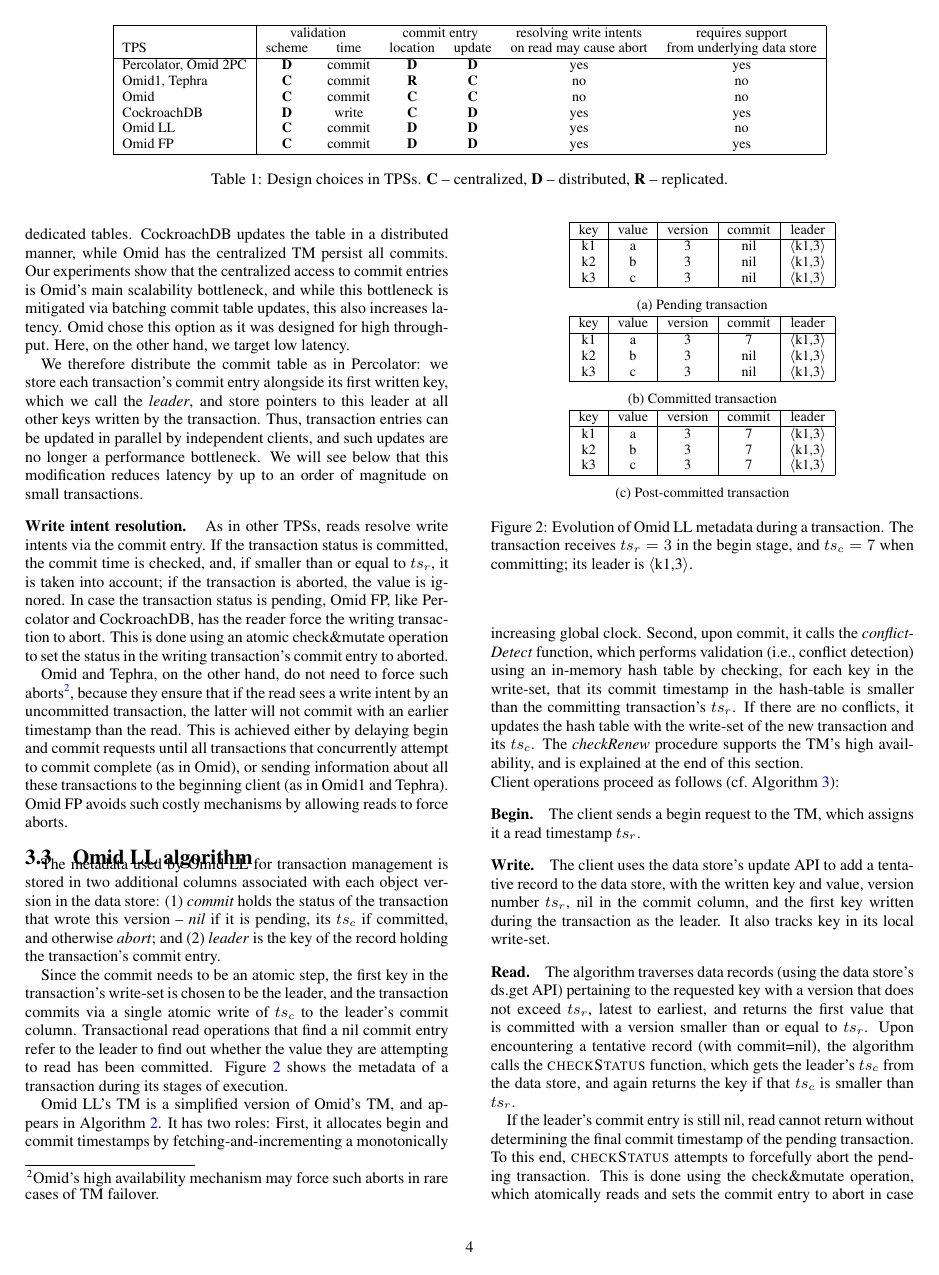
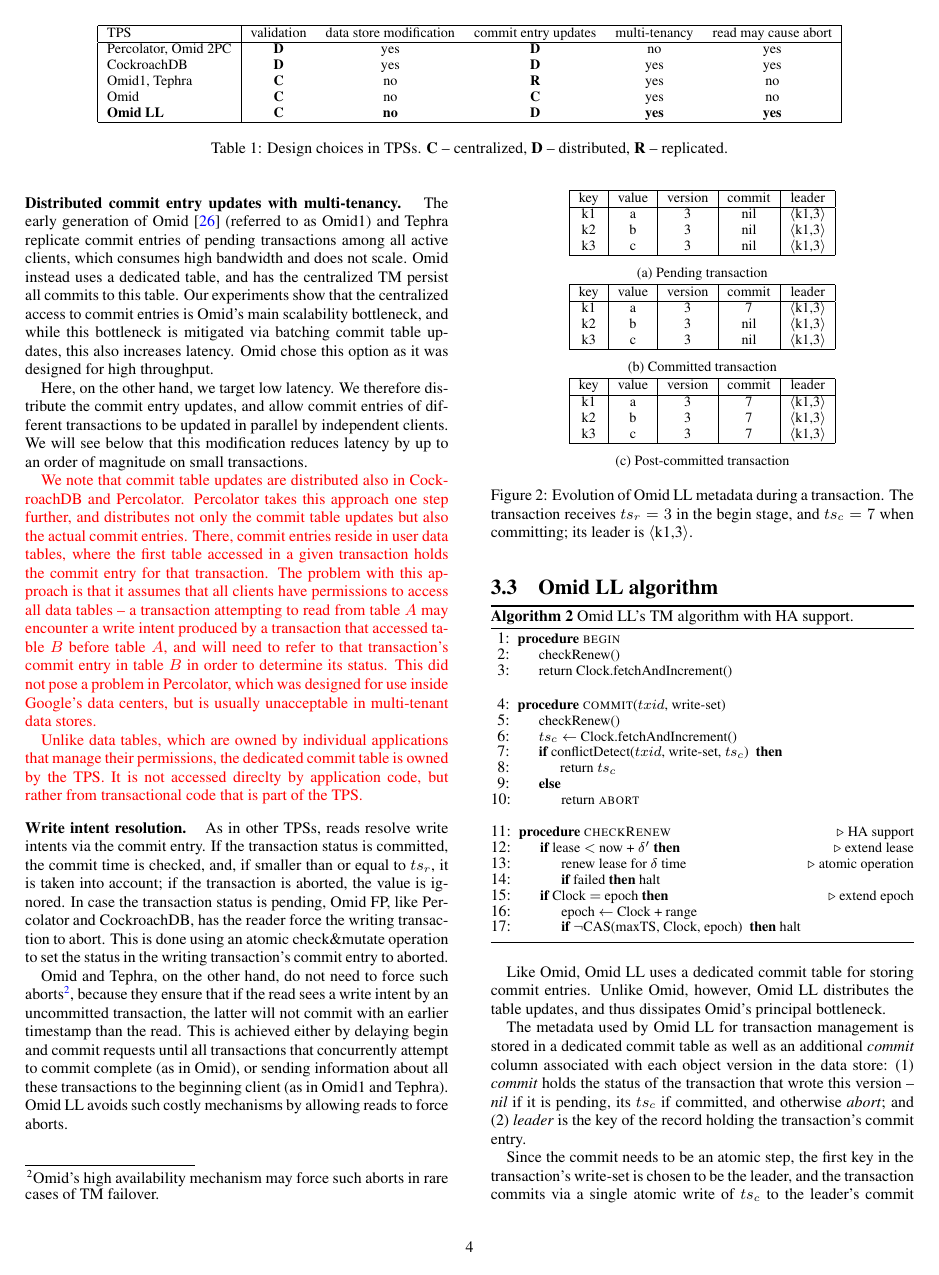
Before and after one commit to yonigottesman/omidLL-paper, a LaTeX document (TakeIV/main.tex, which reads TakeIV/implementation.tex, TakeIV/lorra.tex): page 4 of 11 before the commit and page 4 of 12 after it. Compiled offline with pdfLaTeX.

Commit message:
design choices

```diff
--- a/TakeIV/implementation.tex
+++ b/TakeIV/implementation.tex
@@ -184,9 +184,14 @@
   \label{fig:get-pseudocode}
 \end{algorithm}
 
+Like Omid, \sysll\ uses a dedicated commit table for storing commit entries.
+Unlike Omid, however, \sysll\ distributes the table updates, and thus dissipates Omid's principal bottleneck.
 
 
-The metadata used by \sysll\ for transaction management is stored in two additional columns associated with each object version in the data store:
+
+
+The metadata used by \sysll\ for transaction management is stored in a dedicated commit table
+as well as an   additional \emph{commit} column associated with each object version in the data store:
 (1) \emph{commit} holds the status of the transaction that wrote this version -- \emph{nil} if it is pending, its  $ts_c$ if committed, and
 otherwise \emph{abort};
 and
--- a/TakeIV/lorra.tex
+++ b/TakeIV/lorra.tex
@@ -152,25 +156,17 @@
 \begin{table*}[htb]
 \small
 \centerline{
-\begin{tabular}{|l|cccccc|}
+\begin{tabular}{|l|ccccc|}
 \hline
- &
- \multicolumn{2}{c}{		 validation} &
-  \multicolumn{2}{c}{commit  entry}	&
- resolving write intents & requires support \\
-TPS
-&
-scheme & time &
-location& update &
-on read may cause abort	&
- from underlying data store \\
+TPS & validation & data store modification & commit  entry updates	&  multi-tenancy &
+ read may cause abort  \\
 \hline
-Percolator, \syspc & {\bf D} & commit & {\bf D} & {\bf D} & yes & yes \\
-Omid1, Tephra 	& {\bf C} & commit & {\bf R} & {\bf C} & no & no\\
-Omid  		& {\bf C} & commit & {\bf C} & {\bf C} & no & no\\
-CockroachDB	& {\bf D} & write     & {\bf C} & {\bf D} & yes & yes\\
-\sysll 		& {\bf C} & commit & {\bf D} & {\bf D} & yes & no\\
-\sys			& {\bf C} & commit & {\bf D} & {\bf D} & yes& yes\\
+Percolator, \syspc & {\bf D}  & yes & {\bf D} & no & yes \\
+CockroachDB	& {\bf D}     & yes & {\bf D} & yes & yes \\
+Omid1, Tephra 	& {\bf C}  & no & {\bf R} & yes & no \\
+Omid  		& {\bf C}  & no & {\bf C} & yes & no \\
+{\bf \sysll }		& {\bf C}  & {\bf no} & {\bf D} & {\bf yes} & {\bf yes} \\
+% \sys			& {\bf C} & {\bf D} & {\bf D} & yes& yes\\
 \hline
 \end{tabular}
 }
@@ -200 +199,2 @@
 
+\mypara{Distributed commit entry updates with  multi-tenancy.}
@@ -203,19 +201,34 @@
 The early generation of Omid~\cite{OmidICDE2014} (referred to as Omid1) and Tephra replicate commit entries
-of pending transactions among all active clients,
-which consumes high bandwidth and does not scale. Omid and CockroachDB instead use dedicated tables. CockroachDB updates the table in a distributed manner,
-while Omid has the centralized TM persist all commits.
+of pending transactions among all active clients, which consumes high bandwidth and does not scale. Omid
+%and CockroachDB
+instead uses a dedicated table, and
+%CockroachDB updates the table in a distributed manner, while Omid
+has the centralized TM persist all commits to this table.
 Our experiments show that the centralized access to commit entries is Omid's main scalability bottleneck,
 and while this bottleneck is mitigated via batching commit table updates, this also increases latency.
-Omid chose this  option as it was designed for high throughput. Here, on the other hand, we target  low latency.
+Omid chose this  option as it was designed for high throughput.
 
-We therefore distribute the commit table as in Percolator: we
-%opt to follow the design of Percolator, which
-store each transaction's commit entry alongside its first written key,
-which we call the \emph{leader}, and store pointers to this leader at all other keys written by the transaction.
-Thus,  transaction entries can be updated in parallel by
-independent clients, and such updates are no longer a performance bottleneck.
-We will see below that this modification reduces latency
+Here, on the other hand, we target  low latency.
+We therefore distribute the commit entry updates, and allow commit entries of different transactions to be
+updated in parallel by independent clients. We will see below that this modification reduces latency
 by up to an order of magnitude on small transactions.
+
+\inred{
+We note that commit table updates are distributed also in CockroachDB and Percolator.
+Percolator takes this approach one step further, and distributes not only the commit table updates
+but also the actual commit entries. There, commit entries reside in user data tables, where the first table
+accessed in a given transaction holds the commit entry for that transaction.
+The problem with this approach is that it assumes that all clients have permissions to access all
+data tables -- a transaction attempting to read from  table $A$ may encounter a write intent
+produced by a transaction that accessed table $B$ before table $A$, and will need to refer to
+that transaction's commit entry in table $B$ in order to determine its status.
+This did not pose a problem in Percolator, which was designed for use inside Google's
+data centers, but is usually unacceptable in multi-tenant data stores.
+
+Unlike data tables, which are owned by individual applications that manage their permissions,
+the dedicated commit table is owned by the TPS. It is not accessed direclty by application code,
+but rather from transactional code that is part of the TPS.
+}
 
 \mypara{Write intent resolution.}
 As in other TPSs, reads resolve write intents via the commit entry.
```
Also changed, not shown: TakeIV/api.tex (+10 -8 lines), TakeIV/intro.tex (+1 -1 lines), TakeIV/lorra.tex (57 more changed lines).
